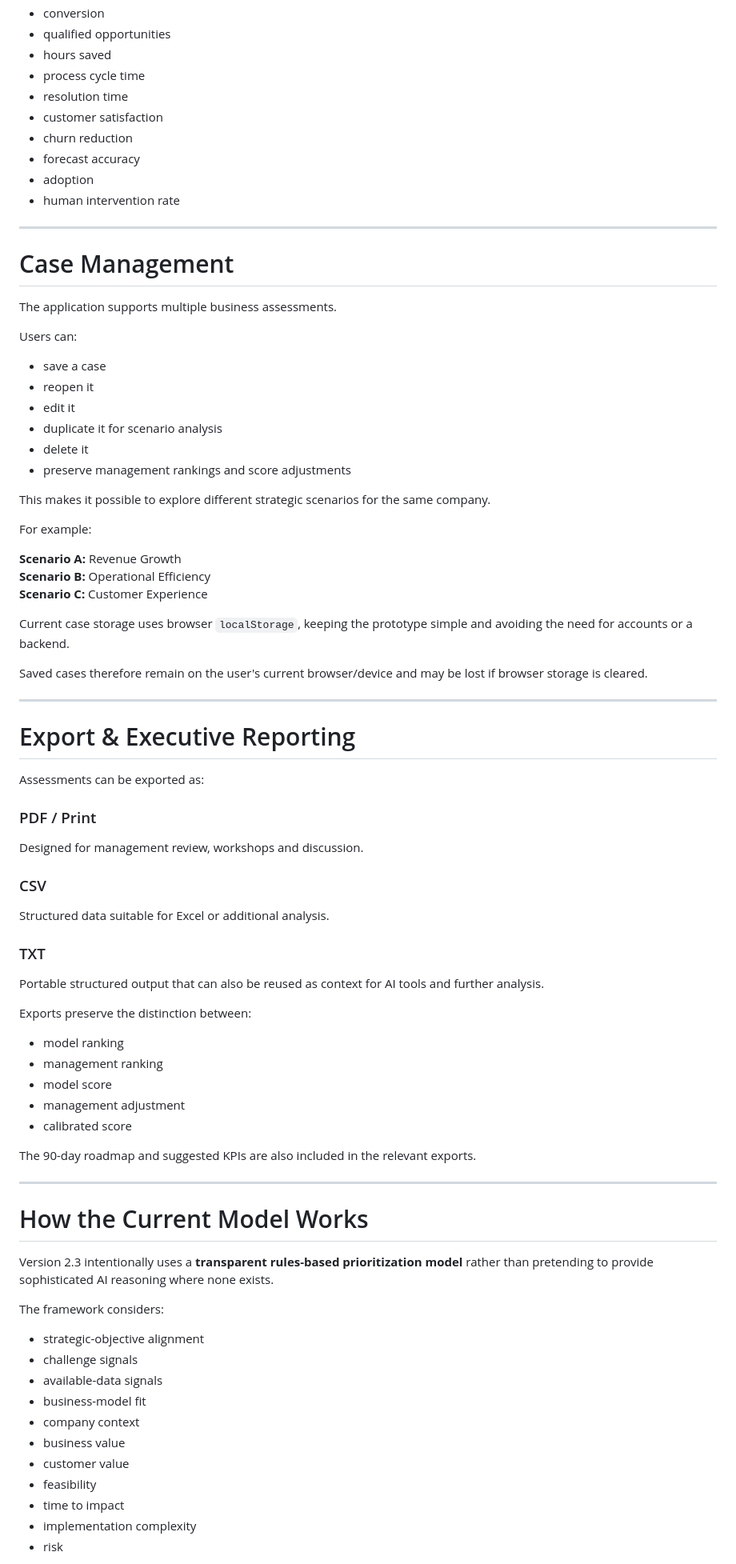
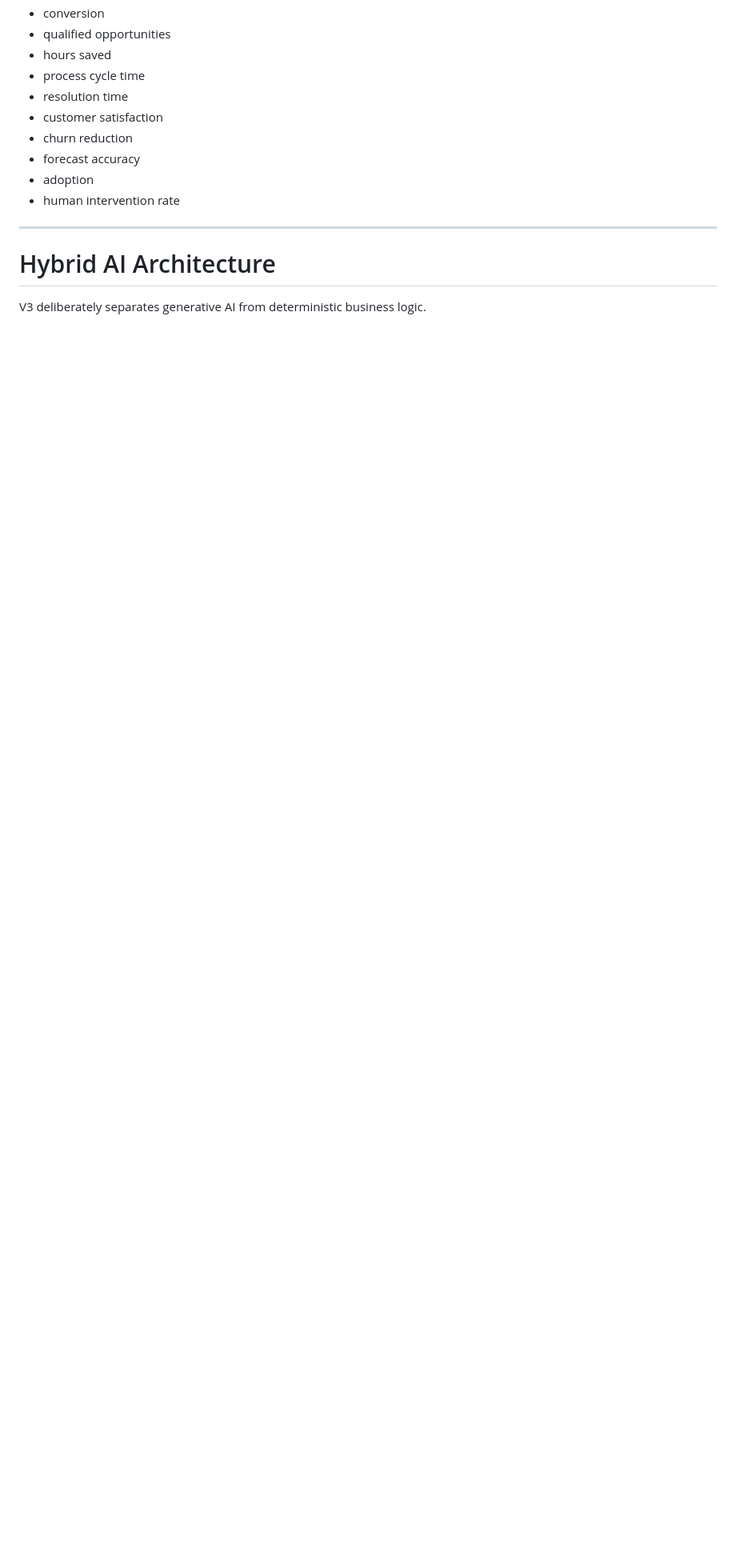
Before and after one commit to javier962/ai-business-opportunity-mapper, a Markdown page: README.md, the part around one of its changes. Shown at 80% size. Rendered like a GitHub page; blank space fills up the shorter version.

```diff
--- a/README.md
+++ b/README.md
@@ -241,76 +355,7 @@ Examples include:
 
 ---
 
-# Case Management
+# Hybrid AI Architecture
 
-The application supports multiple business assessments.
+V3 deliberately separates generative AI from deterministic business logic.
 
-Users can:
-
-- save a case
-- reopen it
-- edit it
-- duplicate it for scenario analysis
-- delete it
-- preserve management rankings and score adjustments
-
-This makes it possible to explore different strategic scenarios for the same company.
-
-For example:
-
-**Scenario A:** Revenue Growth
-**Scenario B:** Operational Efficiency
-**Scenario C:** Customer Experience
-
-Current case storage uses browser `localStorage`, keeping the prototype simple and avoiding the need for accounts or a backend.
-
-Saved cases therefore remain on the user's current browser/device and may be lost if browser storage is cleared.
-
----
-
-# Export & Executive Reporting
-
-Assessments can be exported as:
-
-### PDF / Print
-
-Designed for management review, workshops and discussion.
-
-### CSV
-
-Structured data suitable for Excel or additional analysis.
-
-### TXT
-
-Portable structured output that can also be reused as context for AI tools and further analysis.
-
-Exports preserve the distinction between:
-
-- model ranking
-- management ranking
-- model score
-- management adjustment
-- calibrated score
-
-The 90-day roadmap and suggested KPIs are also included in the relevant exports.
-
----
-
-# How the Current Model Works
-
-Version 2.3 intentionally uses a **transparent rules-based prioritization model** rather than pretending to provide sophisticated AI reasoning where none exists.
-
-The framework considers:
-
-- strategic-objective alignment
-- challenge signals
-- available-data signals
-- business-model fit
-- company context
-- business value
-- customer value
-- feasibility
-- time to impact
-- implementation complexity
-- risk
-
```
Also changed, not shown: other parts of README.md (+184 -263 lines).
